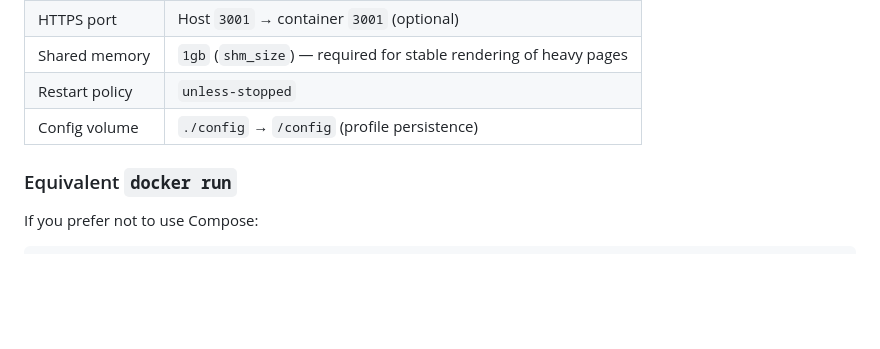
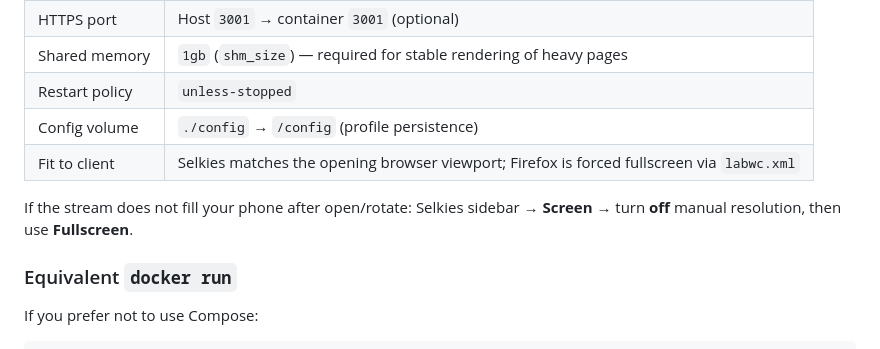
Before and after one commit to JosekoDev/BadAtReplies, a Markdown page: firefox-remote-desktop/README.md, the part around the change. Rendered like a GitHub page; blank space fills up the shorter version.

Commit message:
Fit remote Firefox to whatever client opens it
Keep Selkies resolution unlocked so the virtual display follows
the client viewport, and fullscreen Firefox via a labwc defaults
override so the browser fills that display.

Co-authored-by: Joseph Kalbouneh <JosekoDev@users.noreply.github.com>

```diff
--- a/firefox-remote-desktop/README.md
+++ b/firefox-remote-desktop/README.md
@@ -54,6 +54,9 @@ docker compose up -d
 | Shared memory | `1gb` (`shm_size`) — required for stable rendering of heavy pages |
 | Restart policy | `unless-stopped` |
 | Config volume | `./config` → `/config` (profile persistence) |
+| Fit to client | Selkies matches the opening browser viewport; Firefox is forced fullscreen via `labwc.xml` |
+
+If the stream does not fill your phone after open/rotate: Selkies sidebar → **Screen** → turn **off** manual resolution, then use **Fullscreen**.
 
 
 ### Equivalent `docker run`
```
